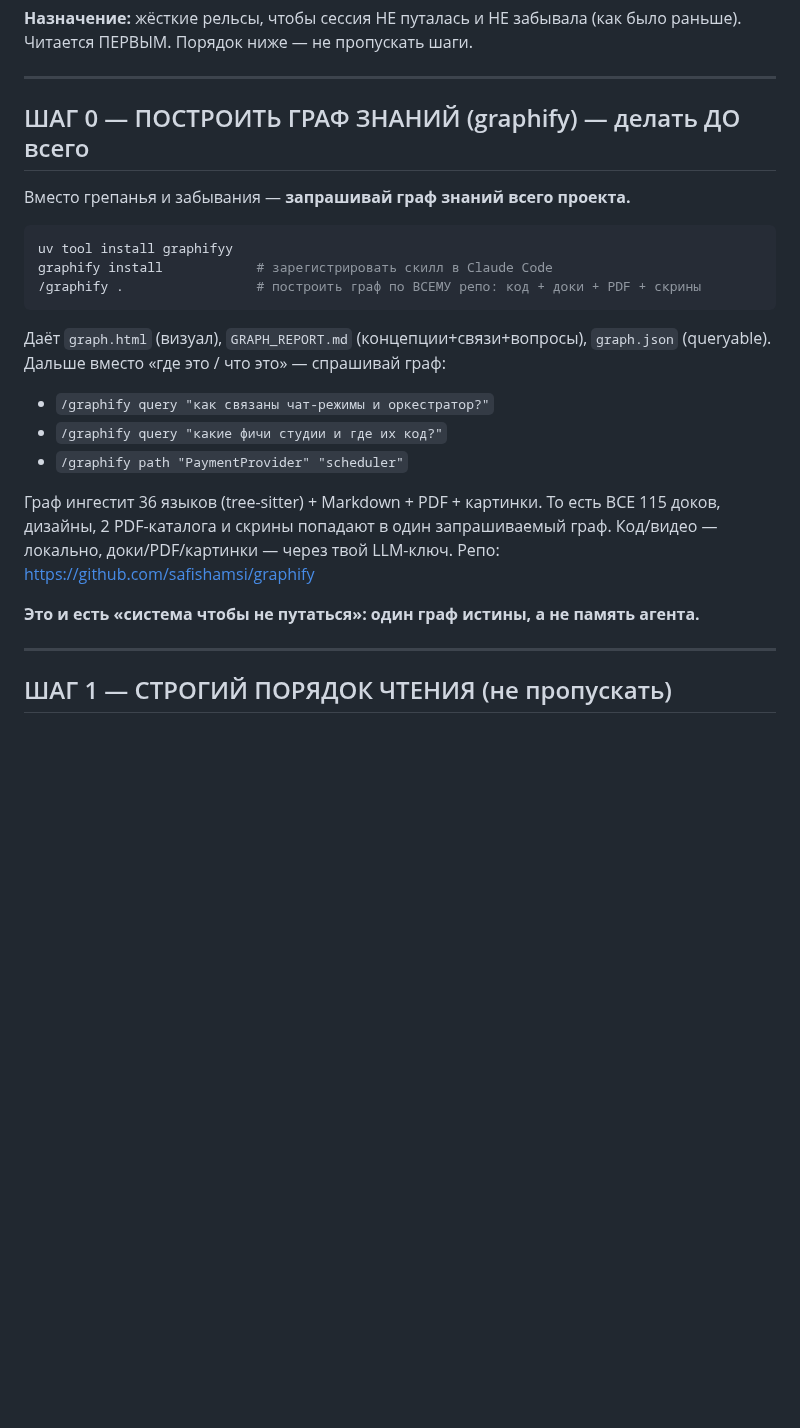
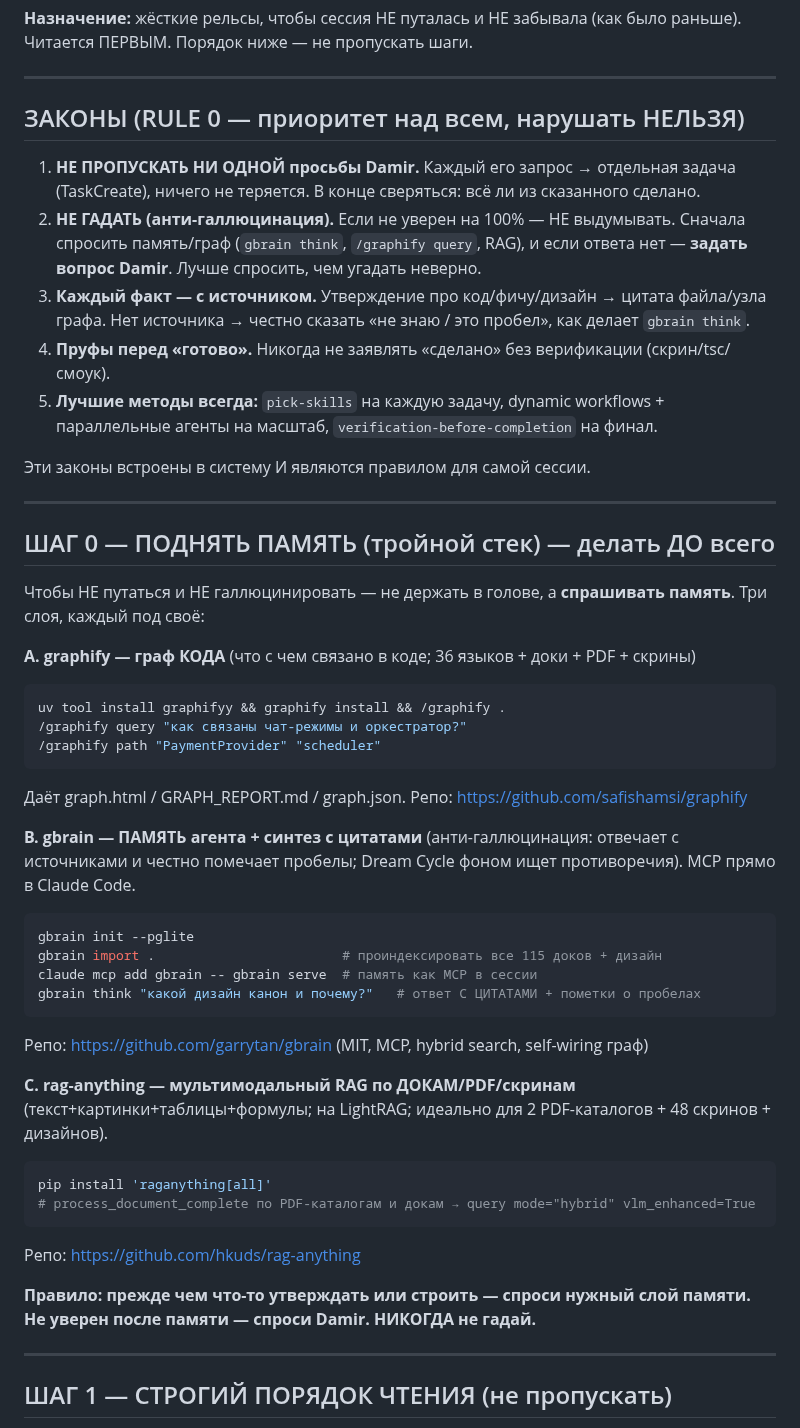
Before and after one commit to d14life/taiga-backend, a Markdown page: docs/MANIFEST.md, the part around the change. Rendered like a GitHub page; blank space fills up the shorter version.

Commit message:
docs: embed laws + triple memory stack (gbrain + rag-anything + graphify)
RULE 0 laws baked into MANIFEST: never miss a Damir request (each → task),
never guess (ask memory then ask Damir), cite every fact or admit the gap,
proofs before done, best-methods always. Triple memory backbone for zero
hallucination: graphify (code graph) + gbrain (agent memory w/ cited synthesis
+ gap notes, MCP) + rag-anything (multimodal RAG over PDFs/docs/screenshots).
Wired as step 0 in NEW-SESSION-START.

Co-Authored-By: Claude Opus 4.8 (1M context) <noreply@anthropic.com>

````diff
--- a/docs/MANIFEST.md
+++ b/docs/MANIFEST.md
@@ -5,26 +5,56 @@
 
 ---
 
-## ШАГ 0 — ПОСТРОИТЬ ГРАФ ЗНАНИЙ (graphify) — делать ДО всего
+## ЗАКОНЫ (RULE 0 — приоритет над всем, нарушать НЕЛЬЗЯ)
 
-Вместо грепанья и забывания — **запрашивай граф знаний всего проекта.**
+1. **НЕ ПРОПУСКАТЬ НИ ОДНОЙ просьбы Damir.** Каждый его запрос → отдельная задача (TaskCreate),
+   ничего не теряется. В конце сверяться: всё ли из сказанного сделано.
+2. **НЕ ГАДАТЬ (анти-галлюцинация).** Если не уверен на 100% — НЕ выдумывать. Сначала спросить
+   память/граф (`gbrain think`, `/graphify query`, RAG), и если ответа нет — **задать вопрос Damir**.
+   Лучше спросить, чем угадать неверно.
+3. **Каждый факт — с источником.** Утверждение про код/фичу/дизайн → цитата файла/узла графа.
+   Нет источника → честно сказать «не знаю / это пробел», как делает `gbrain think`.
+4. **Пруфы перед «готово».** Никогда не заявлять «сделано» без верификации (скрин/tsc/смоук).
+5. **Лучшие методы всегда:** `pick-skills` на каждую задачу, dynamic workflows + параллельные
+   агенты на масштаб, `verification-before-completion` на финал.
 
+Эти законы встроены в систему И являются правилом для самой сессии.
+
+---
+
+## ШАГ 0 — ПОДНЯТЬ ПАМЯТЬ (тройной стек) — делать ДО всего
+
+Чтобы НЕ путаться и НЕ галлюцинировать — не держать в голове, а **спрашивать память**.
+Три слоя, каждый под своё:
+
+**A. graphify — граф КОДА** (что с чем связано в коде; 36 языков + доки + PDF + скрины)
 ```bash
-uv tool install graphifyy
-graphify install            # зарегистрировать скилл в Claude Code
-/graphify .                 # построить граф по ВСЕМУ репо: код + доки + PDF + скрины
+uv tool install graphifyy && graphify install && /graphify .
+/graphify query "как связаны чат-режимы и оркестратор?"
+/graphify path "PaymentProvider" "scheduler"
 ```
-Даёт `graph.html` (визуал), `GRAPH_REPORT.md` (концепции+связи+вопросы), `graph.json` (queryable).
-Дальше вместо «где это / что это» — спрашивай граф:
-- `/graphify query "как связаны чат-режимы и оркестратор?"`
-- `/graphify query "какие фичи студии и где их код?"`
-- `/graphify path "PaymentProvider" "scheduler"`
+Даёт graph.html / GRAPH_REPORT.md / graph.json. Репо: https://github.com/safishamsi/graphify
 
-Граф ингестит 36 языков (tree-sitter) + Markdown + PDF + картинки. То есть ВСЕ 115 доков,
-дизайны, 2 PDF-каталога и скрины попадают в один запрашиваемый граф. Код/видео — локально,
-доки/PDF/картинки — через твой LLM-ключ. Репо: https://github.com/safishamsi/graphify
+**B. gbrain — ПАМЯТЬ агента + синтез с цитатами** (анти-галлюцинация: отвечает с источниками
+и честно помечает пробелы; Dream Cycle фоном ищет противоречия). MCP прямо в Claude Code.
+```bash
+gbrain init --pglite
+gbrain import .                        # проиндексировать все 115 доков + дизайн
+claude mcp add gbrain -- gbrain serve  # память как MCP в сессии
+gbrain think "какой дизайн канон и почему?"   # ответ С ЦИТАТАМИ + пометки о пробелах
+```
+Репо: https://github.com/garrytan/gbrain (MIT, MCP, hybrid search, self-wiring граф)
 
-**Это и есть «система чтобы не путаться»: один граф истины, а не память агента.**
+**C. rag-anything — мультимодальный RAG по ДОКАМ/PDF/скринам** (текст+картинки+таблицы+формулы;
+на LightRAG; идеально для 2 PDF-каталогов + 48 скринов + дизайнов).
+```bash
+pip install 'raganything[all]'
+# process_document_complete по PDF-каталогам и докам → query mode="hybrid" vlm_enhanced=True
+```
+Репо: https://github.com/hkuds/rag-anything
+
+**Правило: прежде чем что-то утверждать или строить — спроси нужный слой памяти.
+Не уверен после памяти — спроси Damir. НИКОГДА не гадай.**
 
 ---
 
````
Also changed, not shown: docs/NEW-SESSION-START.md (+9 -4 lines).
